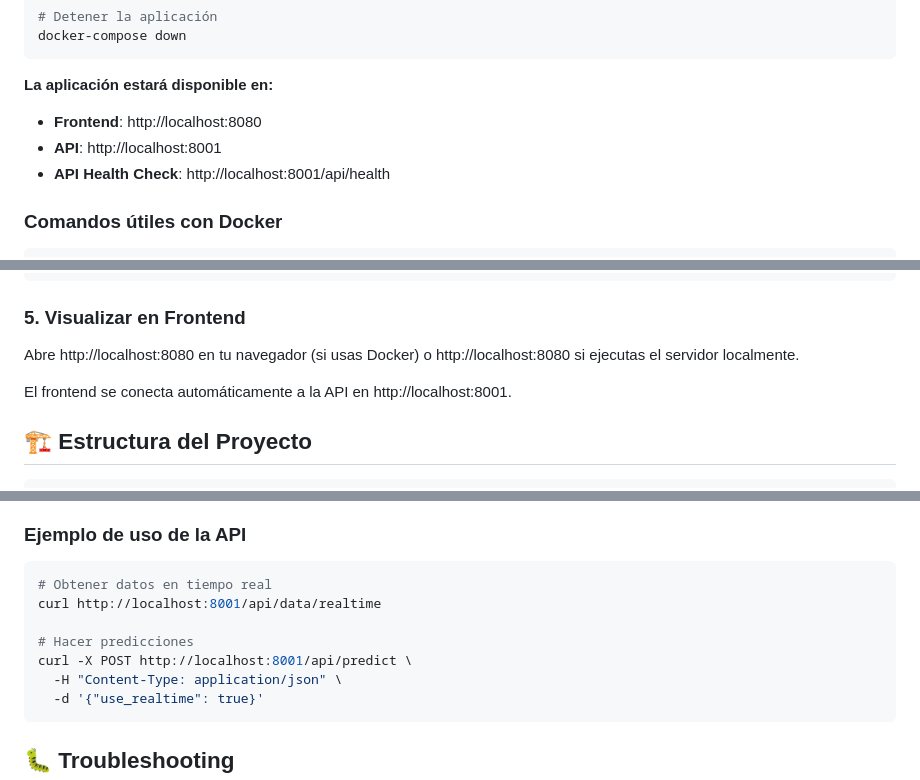
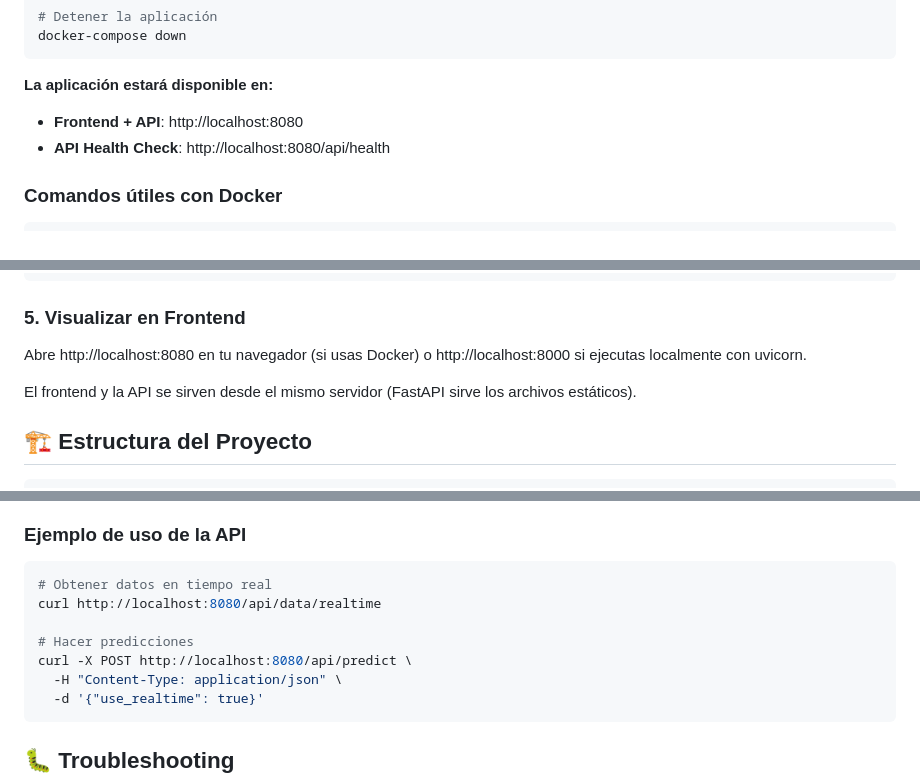
Before and after one commit to GonAlonsoLid/runner-air-planner, a Markdown page: README.md, 3 parts joined by grey strips. Rendered like a GitHub page.

````diff
--- a/README.md
+++ b/README.md
@@ -36,9 +36,8 @@ docker-compose down
 ```
 
 **La aplicación estará disponible en:**
-- **Frontend**: http://localhost:8080
-- **API**: http://localhost:8001
-- **API Health Check**: http://localhost:8001/api/health
+- **Frontend + API**: http://localhost:8080
+- **API Health Check**: http://localhost:8080/api/health
 
 ### Comandos útiles con Docker
 
@@ -156,9 +163,9 @@ poetry run predict
 
 ### 5. Visualizar en Frontend
 
-Abre http://localhost:8080 en tu navegador (si usas Docker) o http://localhost:8080 si ejecutas el servidor localmente.
+Abre http://localhost:8080 en tu navegador (si usas Docker) o http://localhost:8000 si ejecutas localmente con uvicorn.
 
-El frontend se conecta automáticamente a la API en http://localhost:8001.
+El frontend y la API se sirven desde el mismo servidor (FastAPI sirve los archivos estáticos).
 
 ## 🏗️ Estructura del Proyecto
 
@@ -237,10 +244,10 @@ La API FastAPI proporciona los siguientes endpoints:
 
 ```bash
 # Obtener datos en tiempo real
-curl http://localhost:8001/api/data/realtime
+curl http://localhost:8080/api/data/realtime
 
 # Hacer predicciones
-curl -X POST http://localhost:8001/api/predict \
+curl -X POST http://localhost:8080/api/predict \
   -H "Content-Type: application/json" \
   -d '{"use_realtime": true}'
 ```
````
Also changed, not shown: other parts of README.md (+42 -12 lines).
